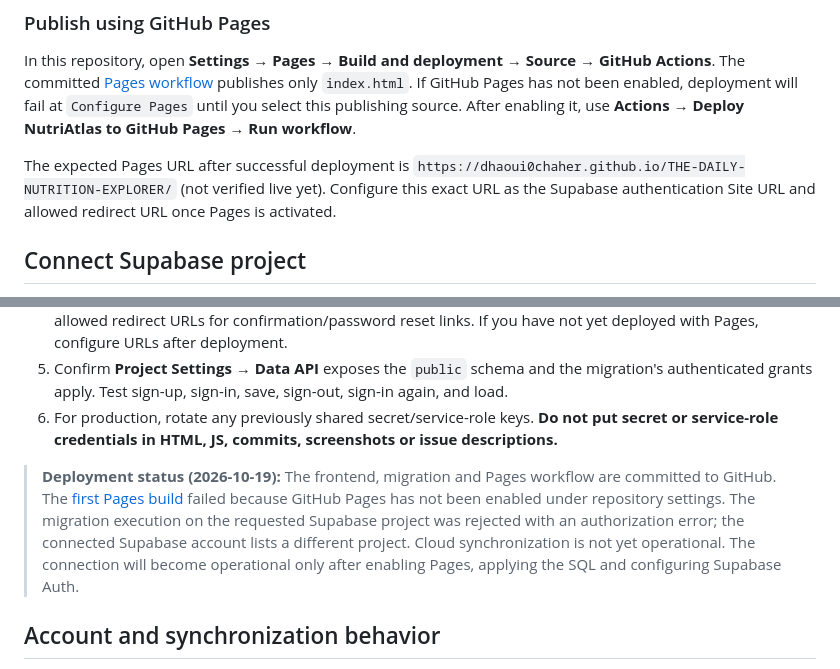
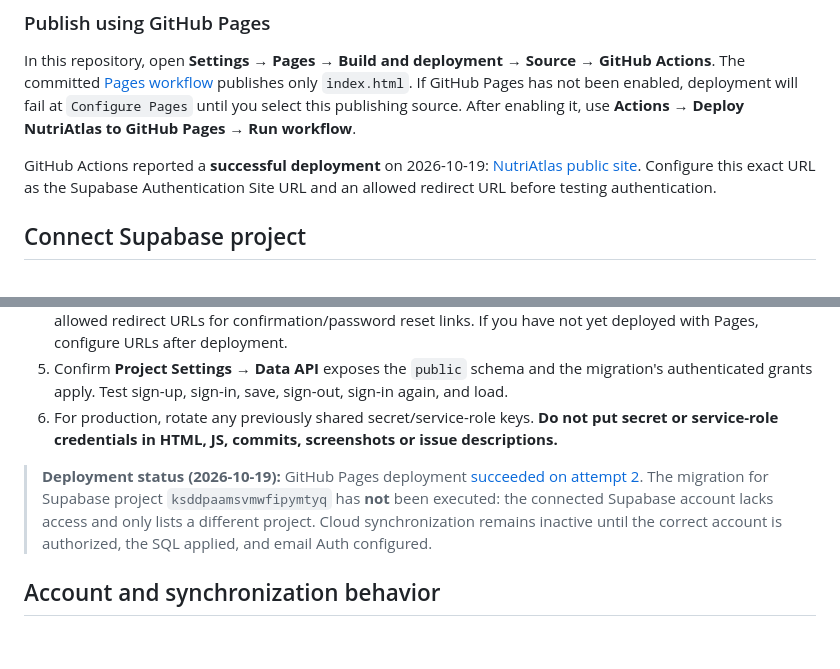
Before and after one commit to Dhaoui0Chaher/THE-DAILY-NUTRITION-EXPLORER, a Markdown page: README.md, 2 parts joined by grey strips. GitHub-like rendering; blank space fills up the shorter version.

Commit message:
docs: mark Pages deployment successful and clarify Supabase access

```diff
--- a/README.md
+++ b/README.md
@@ -12,7 +12,7 @@ Open `index.html` or serve it as a static site. Nutrition calculations work loca
 
 In this repository, open **Settings → Pages → Build and deployment → Source → GitHub Actions**. The committed [Pages workflow](.github/workflows/pages.yml) publishes only `index.html`. If GitHub Pages has not been enabled, deployment will fail at `Configure Pages` until you select this publishing source. After enabling it, use **Actions → Deploy NutriAtlas to GitHub Pages → Run workflow**.
 
-The expected Pages URL after successful deployment is `https://dhaoui0chaher.github.io/THE-DAILY-NUTRITION-EXPLORER/` (not verified live yet). Configure this exact URL as the Supabase authentication Site URL and allowed redirect URL once Pages is activated.
+GitHub Actions reported a **successful deployment** on 2026-10-19: [NutriAtlas public site](https://dhaoui0chaher.github.io/THE-DAILY-NUTRITION-EXPLORER/). Configure this exact URL as the Supabase Authentication Site URL and an allowed redirect URL before testing authentication.
 
 ## Connect Supabase project
 
@@ -25,7 +25,7 @@ Intended Supabase project reference: `ksddpaamsvmwfipymtyq` (the browser uses `h
 5. Confirm **Project Settings → Data API** exposes the `public` schema and the migration's authenticated grants apply. Test sign-up, sign-in, save, sign-out, sign-in again, and load.
 6. For production, rotate any previously shared secret/service-role keys. **Do not put secret or service-role credentials in HTML, JS, commits, screenshots or issue descriptions.**
 
-> **Deployment status (2026-10-19):** The frontend, migration and Pages workflow are committed to GitHub. The [first Pages build](https://github.com/Dhaoui0Chaher/THE-DAILY-NUTRITION-EXPLORER/actions/runs/39247883358) failed because GitHub Pages has not been enabled under repository settings. The migration execution on the requested Supabase project was rejected with an authorization error; the connected Supabase account lists a different project. Cloud synchronization is not yet operational. The connection will become operational only after enabling Pages, applying the SQL and configuring Supabase Auth.
+> **Deployment status (2026-10-19):** GitHub Pages deployment [succeeded on attempt 2](https://github.com/Dhaoui0Chaher/THE-DAILY-NUTRITION-EXPLORER/actions/runs/39247883358). The migration for Supabase project `ksddpaamsvmwfipymtyq` has **not** been executed: the connected Supabase account lacks access and only lists a different project. Cloud synchronization remains inactive until the correct account is authorized, the SQL applied, and email Auth configured.
 
 ## Account and synchronization behavior
 
```
